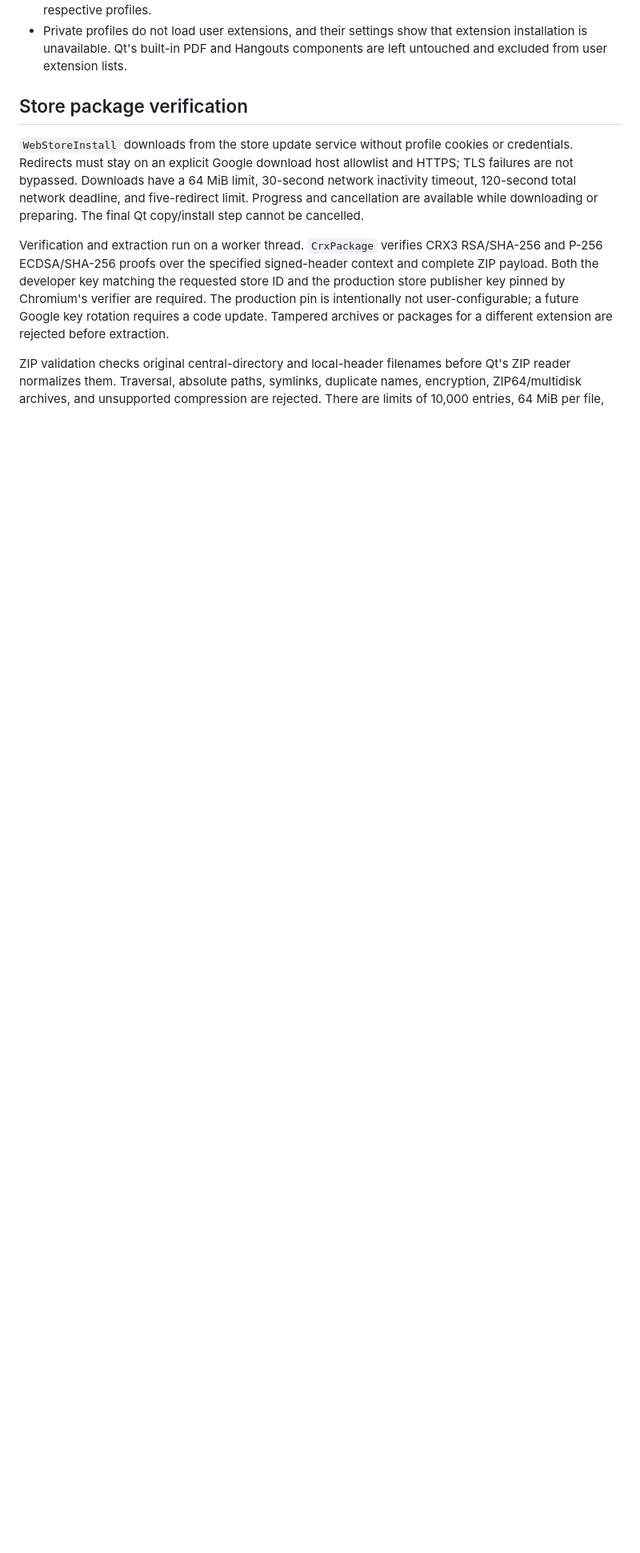
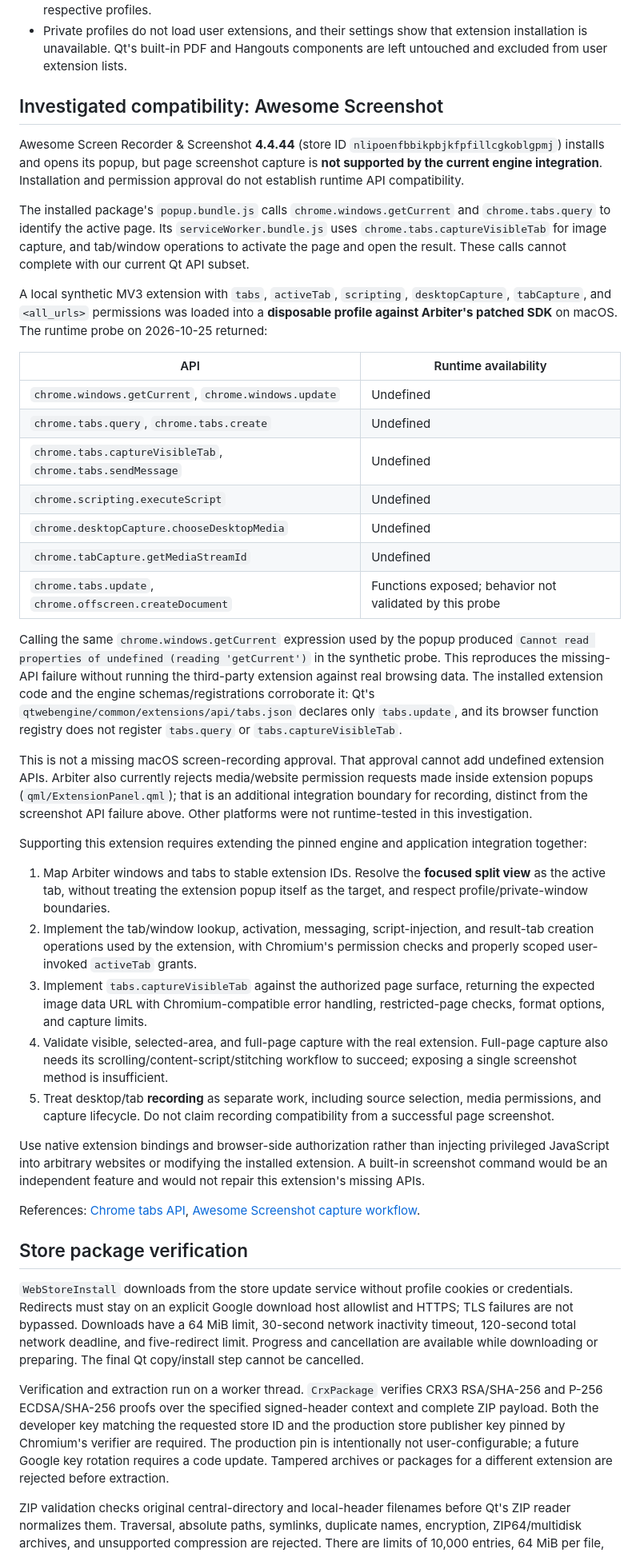
Before and after one commit to pouya-eghbali/arbiter, a Markdown page: docs/extensions.md, the part around the change. Shown at 80% size. Drawn GitHub-style; blank space fills up the shorter version.

Commit message:
Document Awesome Screenshot API compatibility investigation

```diff
--- a/docs/extensions.md
+++ b/docs/extensions.md
@@ -61,6 +61,76 @@ necessarily be undone automatically.
 - Private profiles do not load user extensions, and their settings show that
   extension installation is unavailable. Qt's built-in PDF and Hangouts
   components are left untouched and excluded from user extension lists.
+
+## Investigated compatibility: Awesome Screenshot
+
+Awesome Screen Recorder & Screenshot **4.4.44** (store ID
+`nlipoenfbbikpbjkfpfillcgkoblgpmj`) installs and opens its popup, but page screenshot
+capture is **not supported by the current engine integration**. Installation and
+permission approval do not establish runtime API compatibility.
+
+The installed package's `popup.bundle.js` calls `chrome.windows.getCurrent` and
+`chrome.tabs.query` to identify the active page. Its `serviceWorker.bundle.js`
+uses `chrome.tabs.captureVisibleTab` for image capture, and tab/window operations
+to activate the page and open the result. These calls cannot complete with our
+current Qt API subset.
+
+A local synthetic MV3 extension with `tabs`, `activeTab`, `scripting`,
+`desktopCapture`, `tabCapture`, and `<all_urls>` permissions was loaded into a
+**disposable profile against Arbiter's patched SDK** on macOS. The runtime probe
+on 2026-10-25 returned:
+
+| API | Runtime availability |
+| --- | --- |
+| `chrome.windows.getCurrent`, `chrome.windows.update` | Undefined |
+| `chrome.tabs.query`, `chrome.tabs.create` | Undefined |
+| `chrome.tabs.captureVisibleTab`, `chrome.tabs.sendMessage` | Undefined |
+| `chrome.scripting.executeScript` | Undefined |
+| `chrome.desktopCapture.chooseDesktopMedia` | Undefined |
+| `chrome.tabCapture.getMediaStreamId` | Undefined |
+| `chrome.tabs.update`, `chrome.offscreen.createDocument` | Functions exposed; behavior not validated by this probe |
+
+Calling the same `chrome.windows.getCurrent` expression used by the popup produced
+`Cannot read properties of undefined (reading 'getCurrent')` in the synthetic
+probe. This reproduces the missing-API failure without running the third-party
+extension against real browsing data. The installed extension code and the
+engine schemas/registrations corroborate it: Qt's
+`qtwebengine/common/extensions/api/tabs.json` declares only `tabs.update`, and its
+browser function registry does not register `tabs.query` or
+`tabs.captureVisibleTab`.
+
+This is not a missing macOS screen-recording approval. That approval cannot add
+undefined extension APIs. Arbiter also currently rejects media/website permission
+requests made inside extension popups (`qml/ExtensionPanel.qml`); that is an
+additional integration boundary for recording, distinct from the screenshot API
+failure above. Other platforms were not runtime-tested in this investigation.
+
+Supporting this extension requires extending the pinned engine and application
+integration together:
+
+1. Map Arbiter windows and tabs to stable extension IDs. Resolve the **focused
+   split view** as the active tab, without treating the extension popup itself as
+   the target, and respect profile/private-window boundaries.
+2. Implement the tab/window lookup, activation, messaging, script-injection, and
+   result-tab creation operations used by the extension, with Chromium's permission
+   checks and properly scoped user-invoked `activeTab` grants.
+3. Implement `tabs.captureVisibleTab` against the authorized page surface,
+   returning the expected image data URL with Chromium-compatible error handling,
+   restricted-page checks, format options, and capture limits.
+4. Validate visible, selected-area, and full-page capture with the real extension.
+   Full-page capture also needs its scrolling/content-script/stitching workflow to
+   succeed; exposing a single screenshot method is insufficient.
+5. Treat desktop/tab **recording** as separate work, including source selection,
+   media permissions, and capture lifecycle. Do not claim recording compatibility
+   from a successful page screenshot.
+
+Use native extension bindings and browser-side authorization rather than injecting
+privileged JavaScript into arbitrary websites or modifying the installed extension.
+A built-in screenshot command would be an independent feature and would not repair
+this extension's missing APIs.
+
+References: [Chrome tabs API](https://developer.chrome.com/docs/extensions/reference/api/tabs),
+[Awesome Screenshot capture workflow](https://support.awesomescreenshot.com/hc/en-us/articles/53641390758169-How-to-take-capture-a-full-page-screenshot-using-Awesome-Screenshot-extensions).
 
 ## Store package verification
 
```
